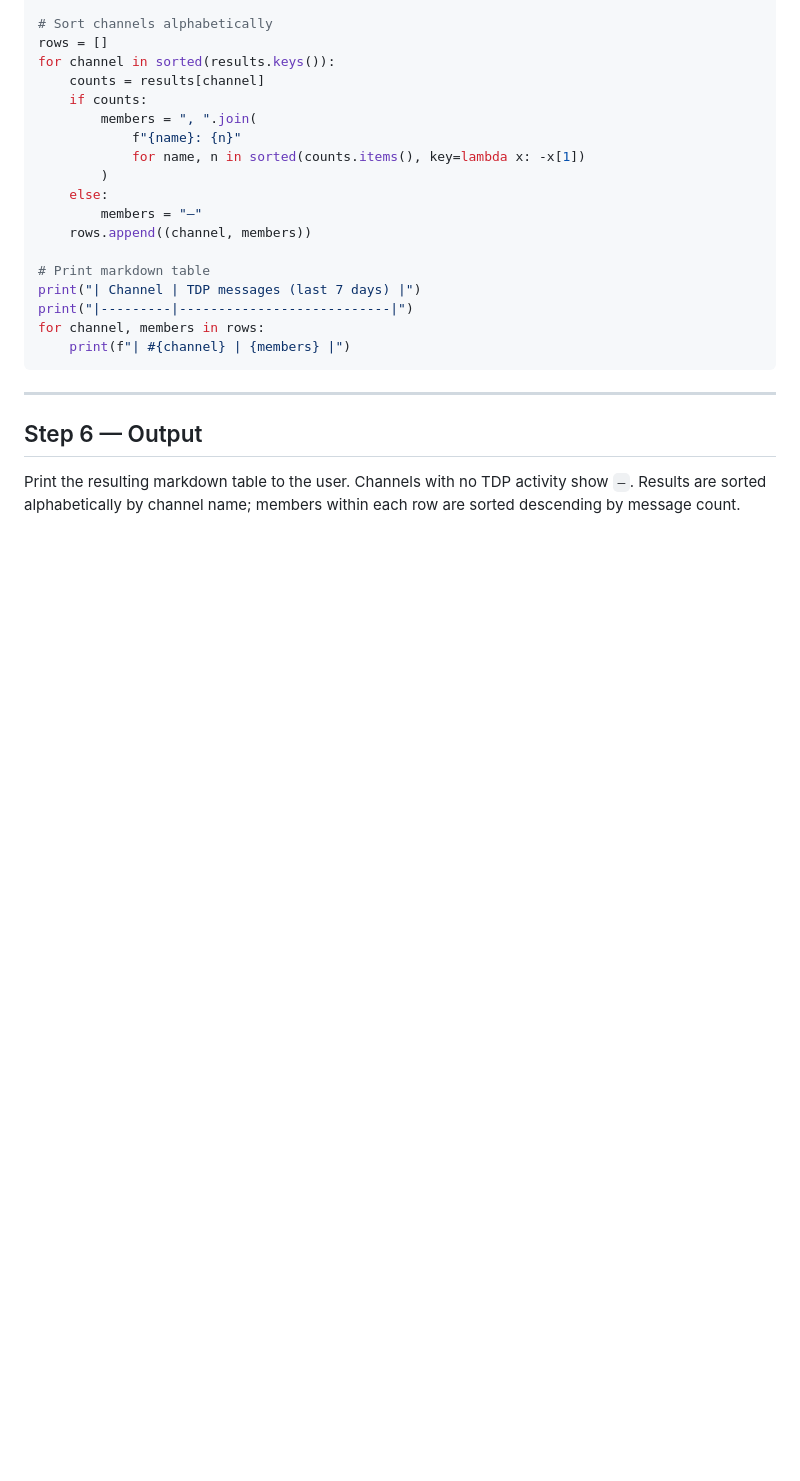
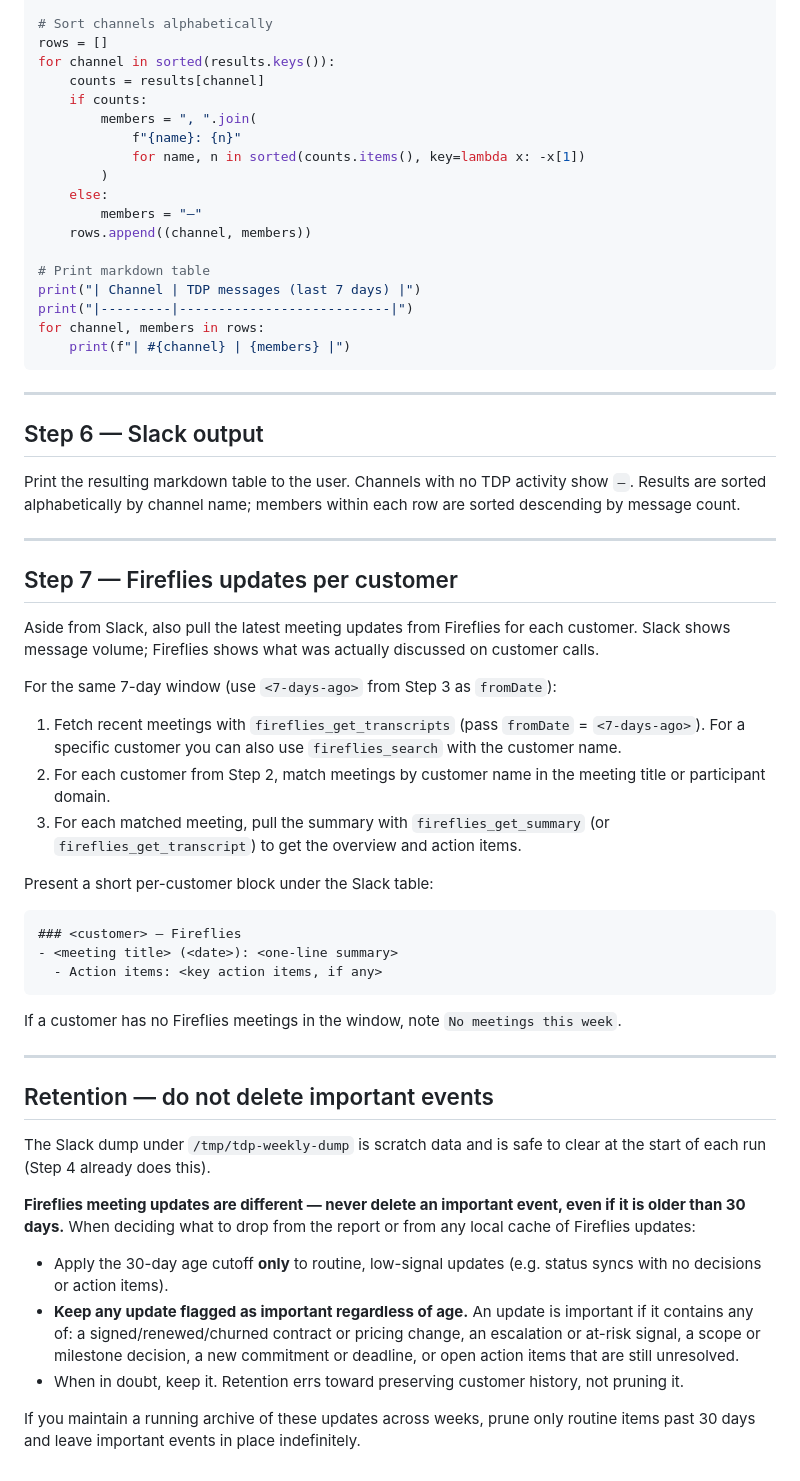
Before and after one commit to thedesignproject/agent-skills, a Markdown page: skills/tdp-weekly-check/SKILL.md, the part around one of its changes. Rendered like a GitHub page; blank space fills up the shorter version.

Commit message:
Add Fireflies updates and important-event retention to tdp-weekly-check
Pull per-customer meeting updates from Fireflies in addition to Slack
message counts, and add a retention rule that preserves important
events (contracts, escalations, decisions, open action items) even
when older than 30 days.

Co-Authored-By: Claude Opus 4.8 <noreply@anthropic.com>
Claude-Session: https://claude.ai/code/session_01EDdo4MGGB1hrJW33mYrS7v

````diff
--- a/skills/tdp-weekly-check/SKILL.md
+++ b/skills/tdp-weekly-check/SKILL.md
@@ -121,6 +126,42 @@ for channel, members in rows:
 
 ---
 
-## Step 6 — Output
+## Step 6 — Slack output
 
 Print the resulting markdown table to the user. Channels with no TDP activity show `—`. Results are sorted alphabetically by channel name; members within each row are sorted descending by message count.
+
+---
+
+## Step 7 — Fireflies updates per customer
+
+Aside from Slack, also pull the latest meeting updates from Fireflies for each customer. Slack shows message volume; Fireflies shows what was actually discussed on customer calls.
+
+For the same 7-day window (use `<7-days-ago>` from Step 3 as `fromDate`):
+
+1. Fetch recent meetings with `fireflies_get_transcripts` (pass `fromDate` = `<7-days-ago>`). For a specific customer you can also use `fireflies_search` with the customer name.
+2. For each customer from Step 2, match meetings by customer name in the meeting title or participant domain.
+3. For each matched meeting, pull the summary with `fireflies_get_summary` (or `fireflies_get_transcript`) to get the overview and action items.
+
+Present a short per-customer block under the Slack table:
+
+```
+### <customer> — Fireflies
+- <meeting title> (<date>): <one-line summary>
+  - Action items: <key action items, if any>
+```
+
+If a customer has no Fireflies meetings in the window, note `No meetings this week`.
+
+---
+
+## Retention — do not delete important events
+
+The Slack dump under `/tmp/tdp-weekly-dump` is scratch data and is safe to clear at the start of each run (Step 4 already does this).
+
+**Fireflies meeting updates are different — never delete an important event, even if it is older than 30 days.** When deciding what to drop from the report or from any local cache of Fireflies updates:
+
+- Apply the 30-day age cutoff **only** to routine, low-signal updates (e.g. status syncs with no decisions or action items).
+- **Keep any update flagged as important regardless of age.** An update is important if it contains any of: a signed/renewed/churned contract or pricing change, an escalation or at-risk signal, a scope or milestone decision, a new commitment or deadline, or open action items that are still unresolved.
+- When in doubt, keep it. Retention errs toward preserving customer history, not pruning it.
+
+If you maintain a running archive of these updates across weeks, prune only routine items past 30 days and leave important events in place indefinitely.
````
Also changed, not shown: other parts of skills/tdp-weekly-check/SKILL.md (+9 -4 lines).
